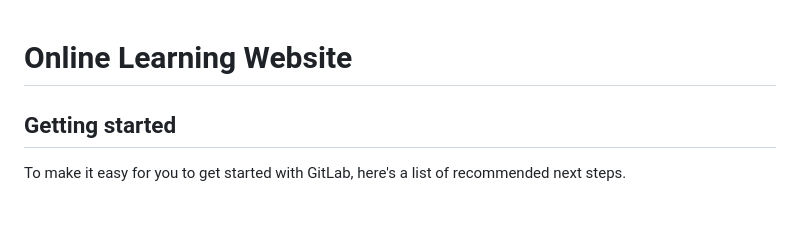
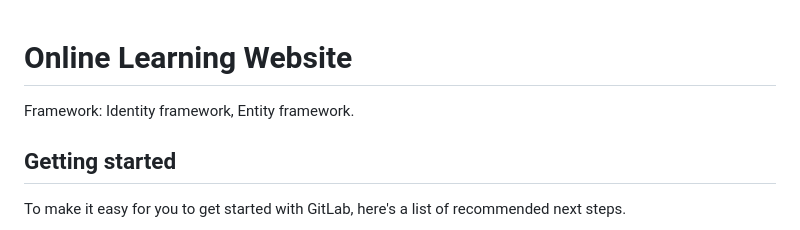
Before and after one commit to tiendungg1411/online-learning-website, a Markdown page: README.md, the part around the change. Drawn GitHub-style.

```diff
--- a/README.md
+++ b/README.md
@@ -1,5 +1,5 @@
 # Online Learning Website
-
+Framework: Identity framework, Entity framework.
 
 
 ## Getting started
```
